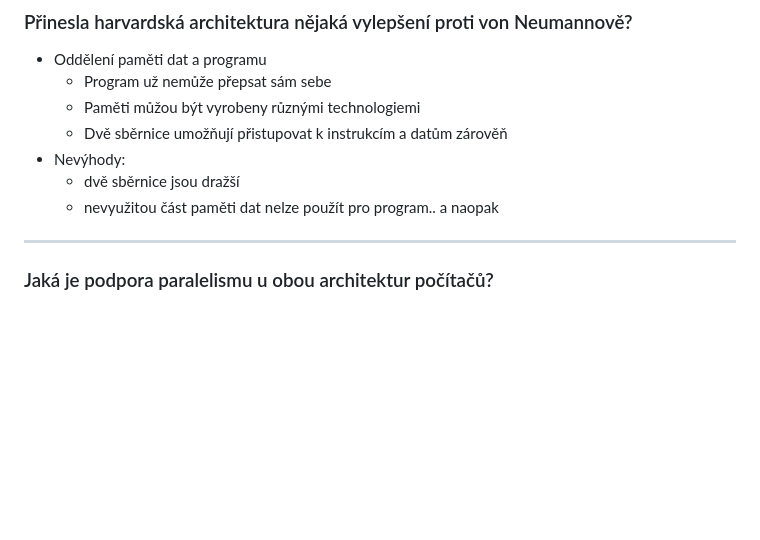
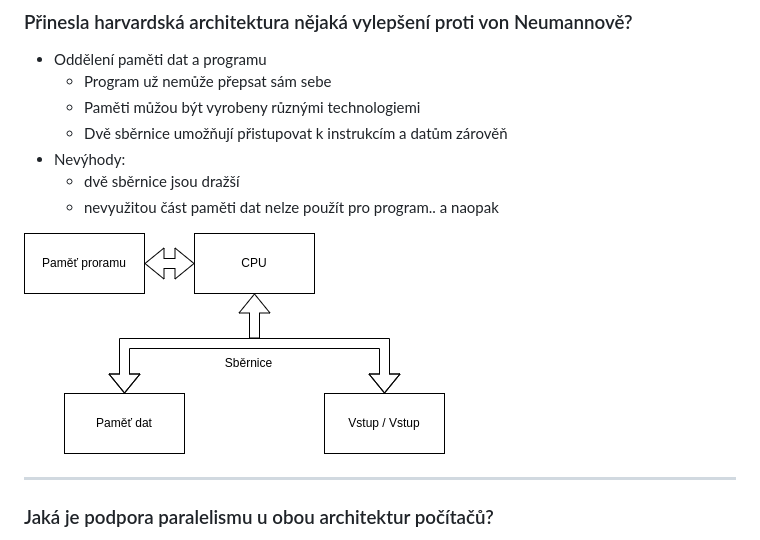
Before and after one commit to adaxiik/apps-exam, a Markdown page: APPS.MD, the part around the change. GitHub-like rendering; pictures changed too: assets/harvard.png (added); blank space fills up the shorter version.

Commit message:
harvard

```diff
--- a/APPS.MD
+++ b/APPS.MD
@@ -53,6 +53,8 @@
 - Nevýhody:
     - dvě sběrnice jsou dražší
     - nevyužitou část paměti dat nelze použít pro program.. a naopak
+
+![harvard](assets/harvard.png)
 
 <hr>
 
```
Also changed, not shown: docs/assets/harvard.png (added), 3 other files.
